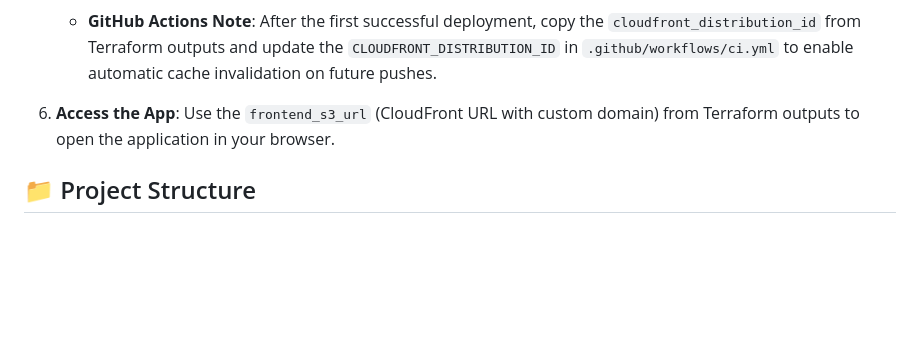
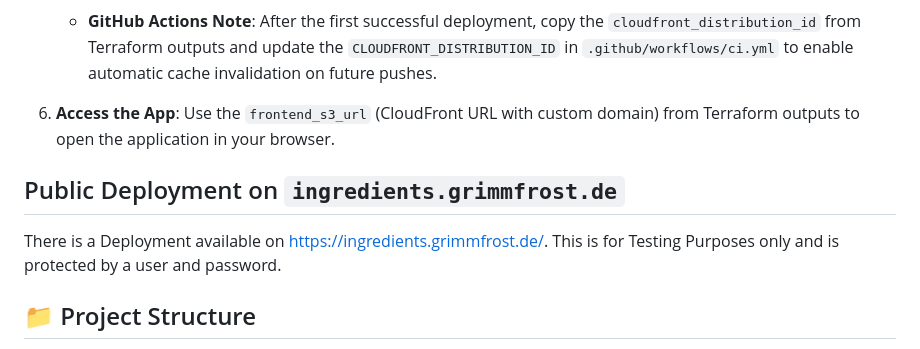
Before and after one commit to irockel/ingredients_parser, a Markdown page: README.md, the part around the change. GitHub-like rendering; blank space fills up the shorter version.

Commit message:
added note about test deployment

```diff
--- a/README.md
+++ b/README.md
@@ -111,6 +111,10 @@ The infrastructure is managed using Terraform and includes an ECR repository, a
 6. **Access the App**:
    Use the `frontend_s3_url` (CloudFront URL with custom domain) from Terraform outputs to open the application in your browser.
 
+## Public Deployment on `ingredients.grimmfrost.de`
+There is a Deployment available on https://ingredients.grimmfrost.de/. This is for Testing Purposes only and is protected
+by a user and password.
+
 ## 📁 Project Structure
 
 - `backend/`: FastAPI application, OCR logic, and providers.
```
